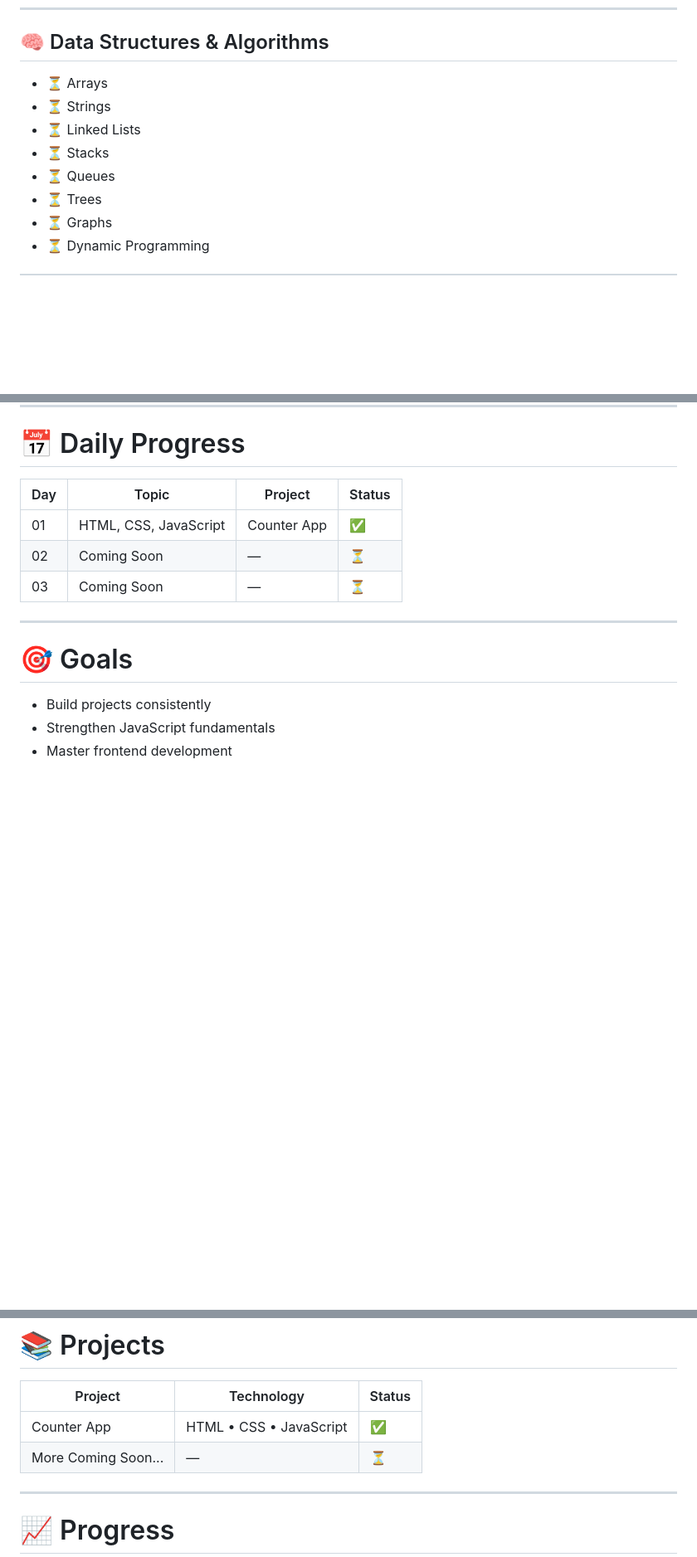
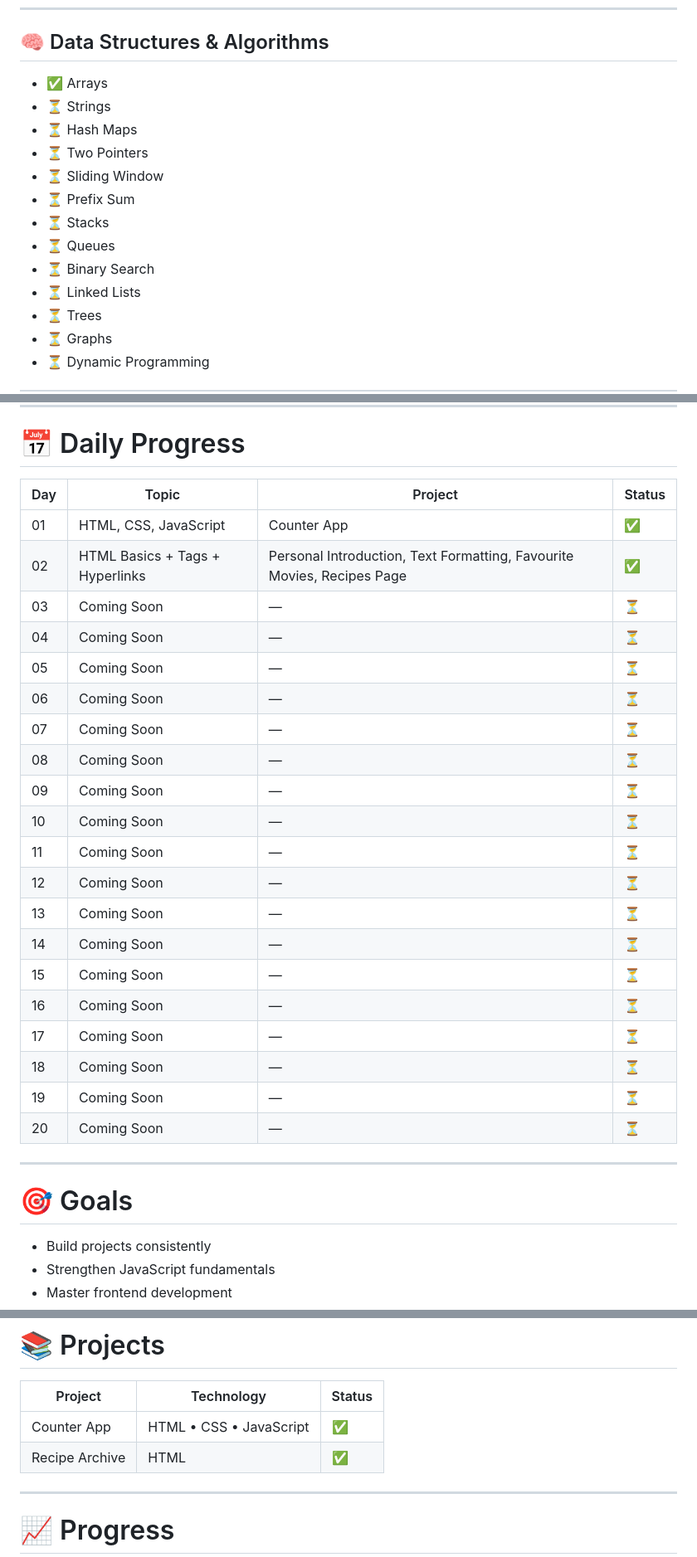
Before and after one commit to Zohaib-Qaisar-Kayani-ZQK/web-development, a Markdown page: README.md, 3 parts joined by grey strips. Shown at 83% size. GitHub-like rendering; blank space fills up the shorter version.

Commit message:
Refactor: Day 2 Updated README.md File

```diff
--- a/README.md
+++ b/README.md
@@ -68,11 +68,16 @@ The goal is to learn by **building projects**, solving problems, and documenting
 
 ## 🧠 Data Structures & Algorithms
 
-- ⏳ Arrays
+- ✅ Arrays
 - ⏳ Strings
-- ⏳ Linked Lists
+- ⏳ Hash Maps
+- ⏳ Two Pointers
+- ⏳ Sliding Window
+- ⏳ Prefix Sum
 - ⏳ Stacks
 - ⏳ Queues
+- ⏳ Binary Search
+- ⏳ Linked Lists
 - ⏳ Trees
 - ⏳ Graphs
 - ⏳ Dynamic Programming
@@ -118,8 +123,25 @@ web-development/
 | Day | Topic | Project | Status |
 |-----|--------|---------|--------|
 | 01 | HTML, CSS, JavaScript | Counter App | ✅ |
-| 02 | Coming Soon | — | ⏳ |
+| 02 | HTML Basics + Tags + Hyperlinks | Personal Introduction, Text Formatting, Favourite Movies, Recipes Page | ✅ |
 | 03 | Coming Soon | — | ⏳ |
+| 04 | Coming Soon | — | ⏳ |
+| 05 | Coming Soon | — | ⏳ |
+| 06 | Coming Soon | — | ⏳ |
+| 07 | Coming Soon | — | ⏳ |
+| 08 | Coming Soon | — | ⏳ |
+| 09 | Coming Soon | — | ⏳ |
+| 10 | Coming Soon | — | ⏳ |
+| 11 | Coming Soon | — | ⏳ |
+| 12 | Coming Soon | — | ⏳ |
+| 13 | Coming Soon | — | ⏳ |
+| 14 | Coming Soon | — | ⏳ |
+| 15 | Coming Soon | — | ⏳ |
+| 16 | Coming Soon | — | ⏳ |
+| 17 | Coming Soon | — | ⏳ |
+| 18 | Coming Soon | — | ⏳ |
+| 19 | Coming Soon | — | ⏳ |
+| 20 | Coming Soon | — | ⏳ |
 
 ---
 
@@ -141,7 +163,7 @@ web-development/
 | Project | Technology | Status |
 |----------|------------|--------|
 | Counter App | HTML • CSS • JavaScript | ✅ |
-| More Coming Soon... | — | ⏳ |
+| Recipe Archive | HTML | ✅ |
 
 ---
 
```
